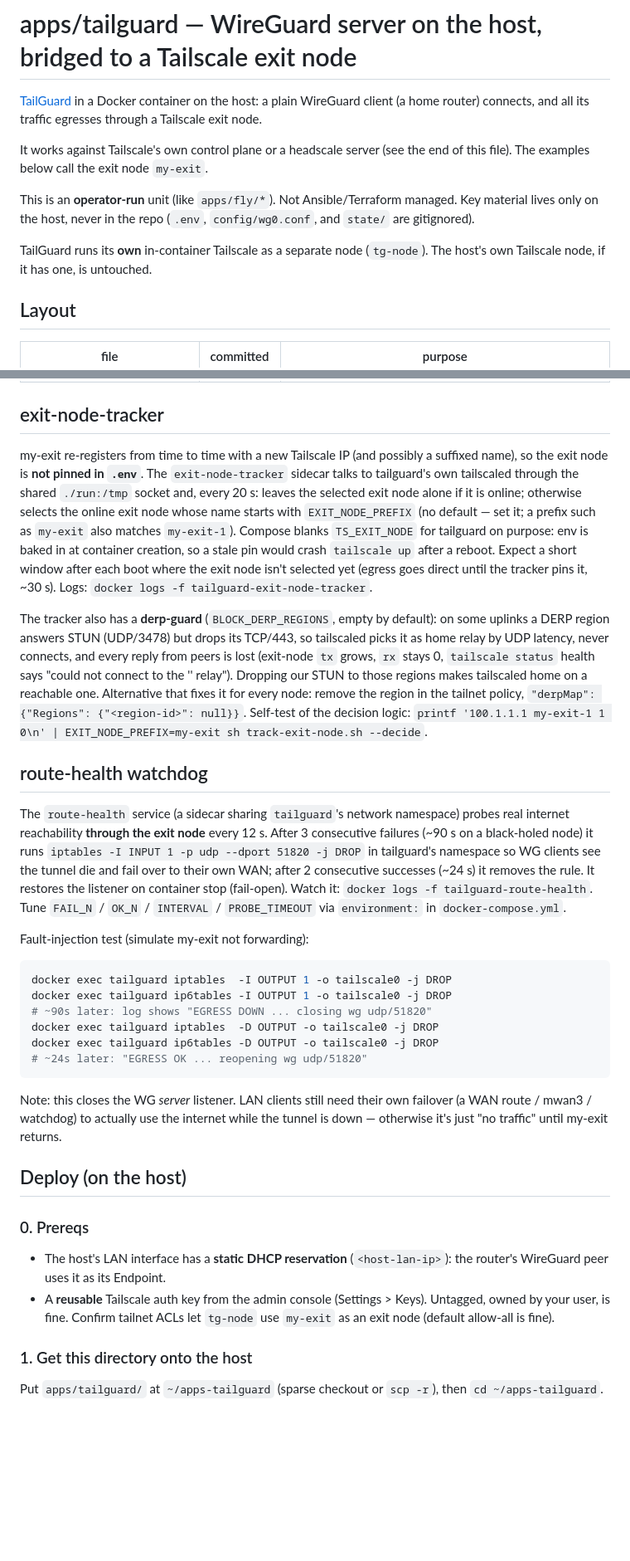
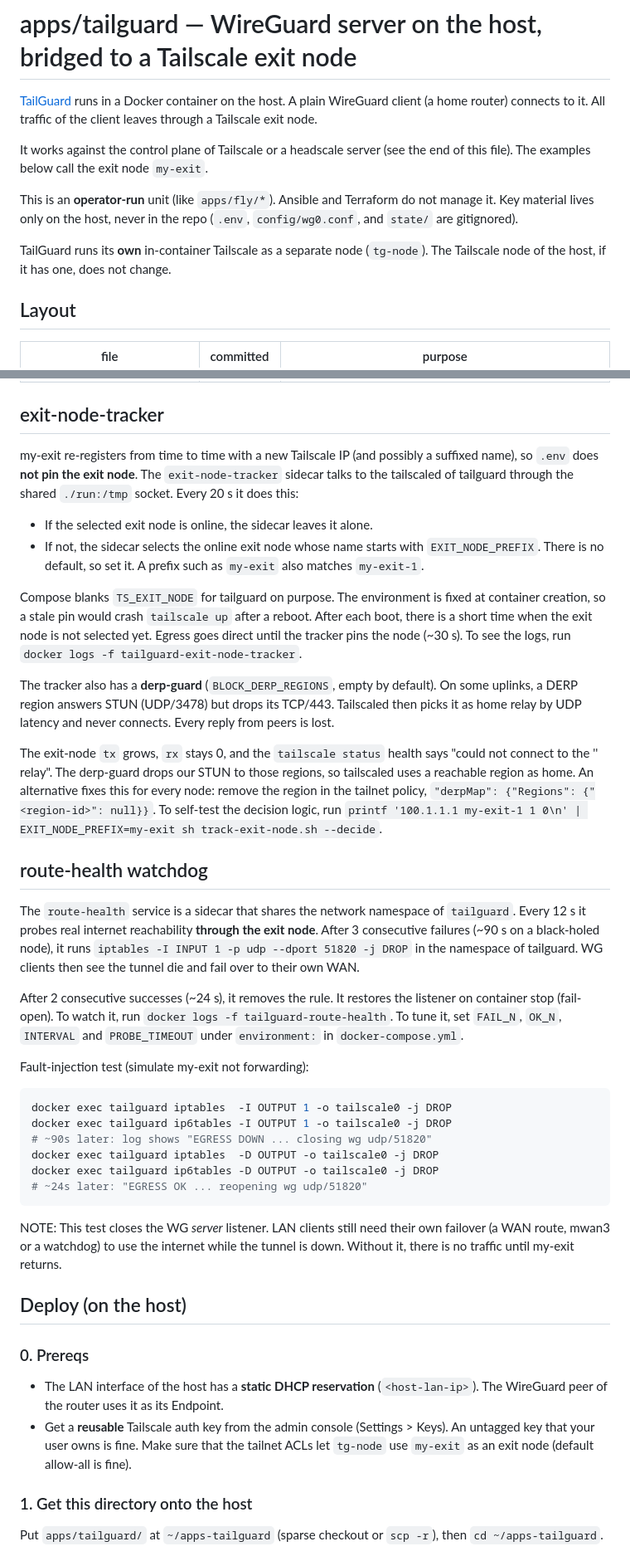
Before and after one commit to valentinalexeev/headlamp, a Markdown page: apps/tailguard/README.md, 2 parts joined by grey strips. Shown at 83% size. GitHub-like rendering; blank space fills up the shorter version.

Commit message:
docs(tailguard): rewrite README in STE
Rewrite the prose in Simplified Technical English. Values, commands and warnings are unchanged.

Co-Authored-By: Claude Opus 5.5 <noreply@anthropic.com>

````diff
--- a/apps/tailguard/README.md
+++ b/apps/tailguard/README.md
@@ -1,18 +1,18 @@
 # apps/tailguard — WireGuard server on the host, bridged to a Tailscale exit node
 
-[TailGuard](https://github.com/juhovh/tailguard) in a Docker container on
-the host: a plain WireGuard client (a home router) connects, and all its
-traffic egresses through a Tailscale exit node.
+[TailGuard](https://github.com/juhovh/tailguard) runs in a Docker container on
+the host. A plain WireGuard client (a home router) connects to it. All traffic of the client
+leaves through a Tailscale exit node.
 
-It works against Tailscale's own control plane or a headscale server (see the end of this
+It works against the control plane of Tailscale or a headscale server (see the end of this
 file). The examples below call the exit node `my-exit`.
 
-This is an **operator-run** unit (like `apps/fly/*`). Not Ansible/Terraform
-managed. Key material lives only on the host, never in the repo (`.env`,
+This is an **operator-run** unit (like `apps/fly/*`). Ansible and Terraform do not
+manage it. Key material lives only on the host, never in the repo (`.env`,
 `config/wg0.conf`, and `state/` are gitignored).
 
 TailGuard runs its **own** in-container Tailscale as a separate node
-(`tg-node`). The host's own Tailscale node, if it has one, is untouched.
+(`tg-node`). The Tailscale node of the host, if it has one, does not change.
 
 ## Layout
 
@@ -32,36 +32,43 @@ TailGuard runs its **own** in-container Tailscale as a separate node
 ## exit-node-tracker
 
 my-exit re-registers from time to time with a new Tailscale IP (and possibly a
-suffixed name), so the exit node is **not pinned in `.env`**. The
-`exit-node-tracker` sidecar talks to tailguard's own tailscaled through the
-shared `./run:/tmp` socket and, every 20 s: leaves the selected exit node alone
-if it is online; otherwise selects the online exit node whose name starts with
-`EXIT_NODE_PREFIX` (no default — set it; a prefix such as `my-exit` also matches `my-exit-1`). Compose
-blanks `TS_EXIT_NODE` for tailguard on purpose: env is baked in at container
-creation, so a stale pin would crash `tailscale up` after a reboot. Expect a
-short window after each boot where the exit node isn't selected yet (egress goes
-direct until the tracker pins it, ~30 s). Logs: `docker logs -f
+suffixed name), so `.env` does **not pin the exit node**. The
+`exit-node-tracker` sidecar talks to the tailscaled of tailguard through the
+shared `./run:/tmp` socket. Every 20 s it does this:
+
+- If the selected exit node is online, the sidecar leaves it alone.
+- If not, the sidecar selects the online exit node whose name starts with
+  `EXIT_NODE_PREFIX`. There is no default, so set it. A prefix such as `my-exit` also matches `my-exit-1`.
+
+Compose blanks `TS_EXIT_NODE` for tailguard on purpose. The environment is fixed at container
+creation, so a stale pin would crash `tailscale up` after a reboot. After each boot, there is a
+short time when the exit node is not selected yet. Egress goes
+direct until the tracker pins the node (~30 s). To see the logs, run `docker logs -f
 tailguard-exit-node-tracker`.
 
-The tracker also has a **derp-guard** (`BLOCK_DERP_REGIONS`, empty by default): on
-some uplinks a DERP region answers STUN (UDP/3478) but drops its TCP/443, so
-tailscaled picks it as home relay by UDP latency, never connects, and every reply
-from peers is lost (exit-node `tx` grows, `rx` stays 0, `tailscale status` health
-says "could not connect to the '<region>' relay"). Dropping our STUN to those regions makes tailscaled home on a
-reachable one. Alternative that fixes it for every node: remove the region
-in the tailnet policy, `"derpMap": {"Regions": {"<region-id>": null}}`. Self-test of the decision logic:
+The tracker also has a **derp-guard** (`BLOCK_DERP_REGIONS`, empty by default). On
+some uplinks, a DERP region answers STUN (UDP/3478) but drops its TCP/443. Tailscaled then picks
+it as home relay by UDP latency and never connects. Every reply
+from peers is lost.
+
+The exit-node `tx` grows, `rx` stays 0, and the `tailscale status` health
+says "could not connect to the '<region>' relay". The derp-guard drops our STUN to those regions, so tailscaled uses a
+reachable region as home. An alternative fixes this for every node: remove the region
+in the tailnet policy, `"derpMap": {"Regions": {"<region-id>": null}}`. To self-test the decision logic, run
 `printf '100.1.1.1 my-exit-1 1 0\n' | EXIT_NODE_PREFIX=my-exit sh track-exit-node.sh --decide`.
 
 ## route-health watchdog
 
-The `route-health` service (a sidecar sharing `tailguard`'s network namespace)
-probes real internet reachability **through the exit node** every 12 s. After 3
-consecutive failures (~90 s on a black-holed node) it runs
-`iptables -I INPUT 1 -p udp --dport 51820 -j DROP` in tailguard's namespace so
-WG clients see the tunnel die and fail over to their own WAN; after 2
-consecutive successes (~24 s) it removes the rule. It restores the listener on
-container stop (fail-open). Watch it: `docker logs -f tailguard-route-health`.
-Tune `FAIL_N` / `OK_N` / `INTERVAL` / `PROBE_TIMEOUT` via `environment:` in
+The `route-health` service is a sidecar that shares the network namespace of `tailguard`.
+Every 12 s it probes real internet reachability **through the exit node**. After 3
+consecutive failures (~90 s on a black-holed node), it runs
+`iptables -I INPUT 1 -p udp --dport 51820 -j DROP` in the namespace of tailguard. WG clients
+then see the tunnel die and fail over to their own WAN.
+
+After 2
+consecutive successes (~24 s), it removes the rule. It restores the listener on
+container stop (fail-open). To watch it, run `docker logs -f tailguard-route-health`.
+To tune it, set `FAIL_N`, `OK_N`, `INTERVAL` and `PROBE_TIMEOUT` under `environment:` in
 `docker-compose.yml`.
 
 Fault-injection test (simulate my-exit not forwarding):
@@ -75,18 +82,18 @@ docker exec tailguard ip6tables -D OUTPUT -o tailscale0 -j DROP
 # ~24s later: "EGRESS OK ... reopening wg udp/51820"
 ```
 
-Note: this closes the WG *server* listener. LAN clients still need their own
-failover (a WAN route / mwan3 / watchdog) to actually use the internet while the
-tunnel is down — otherwise it's just "no traffic" until my-exit returns.
+NOTE: This test closes the WG *server* listener. LAN clients still need their own
+failover (a WAN route, mwan3 or a watchdog) to use the internet while the
+tunnel is down. Without it, there is no traffic until my-exit returns.
 
 ## Deploy (on the host)
 
 ### 0. Prereqs
 
-- The host's LAN interface has a **static DHCP reservation** (`<host-lan-ip>`): the
-  router's WireGuard peer uses it as its Endpoint.
-- A **reusable** Tailscale auth key from the admin console (Settings > Keys).
-  Untagged, owned by your user, is fine. Confirm tailnet ACLs let `tg-node`
+- The LAN interface of the host has a **static DHCP reservation** (`<host-lan-ip>`). The
+  WireGuard peer of the router uses it as its Endpoint.
+- Get a **reusable** Tailscale auth key from the admin console (Settings > Keys).
+  An untagged key that your user owns is fine. Make sure that the tailnet ACLs let `tg-node`
   use `my-exit` as an exit node (default allow-all is fine).
 
 ### 1. Get this directory onto the host
````
Also changed, not shown: other parts of apps/tailguard/README.md (+30 -28 lines).
